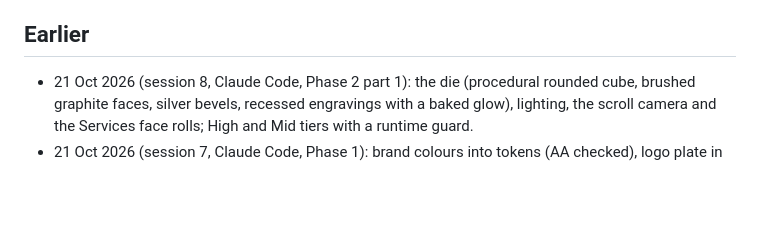
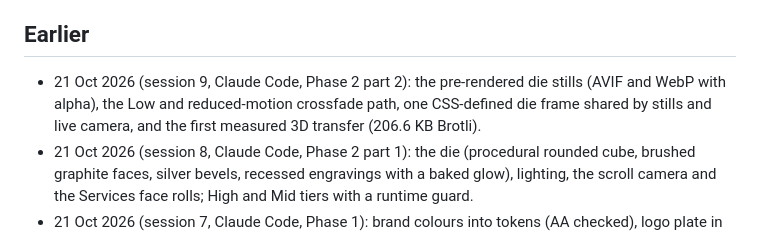
Before and after one commit to nathanebyrom-stack/Dollar, a Markdown page: LOG.md, the part around one of its changes. Rendered like a GitHub page; blank space fills up the shorter version.

```diff
--- a/LOG.md
+++ b/LOG.md
@@ -43,4 +43,5 @@ Each entry: date, what was done, what's next, blocker, preview link.
 ## Earlier
+- 21 Oct 2026 (session 9, Claude Code, Phase 2 part 2): the pre-rendered die stills (AVIF and WebP with alpha), the Low and reduced-motion crossfade path, one CSS-defined die frame shared by stills and live camera, and the first measured 3D transfer (206.6 KB Brotli).
 - 21 Oct 2026 (session 8, Claude Code, Phase 2 part 1): the die (procedural rounded cube, brushed graphite faces, silver bevels, recessed engravings with a baked glow), lighting, the scroll camera and the Services face rolls; High and Mid tiers with a runtime guard.
 - 21 Oct 2026 (session 7, Claude Code, Phase 1): brand colours into tokens (AA checked), logo plate in header and footer, silver-34 favicon, Space Grotesk and IBM Plex Mono self-hosted, Three.js r186 / ScrollTrigger / Lenis vendored (`tools/vendor/vendor.mjs`), the `/work/` route, Lenis smooth scroll off under reduced motion; `smoke.mjs` and `contrast.mjs` created.
 - 20 Oct 2026 (session 6, handover): scheduled Dollar sessions switched off; decisions D1-D8 folded into ARCHITECTURE.md; HANDOVER.md written with the Phase 1 kickoff prompt.
```
Also changed, not shown: other parts of LOG.md (+7 -7 lines), CHECKLIST.md (+3 -3 lines).
